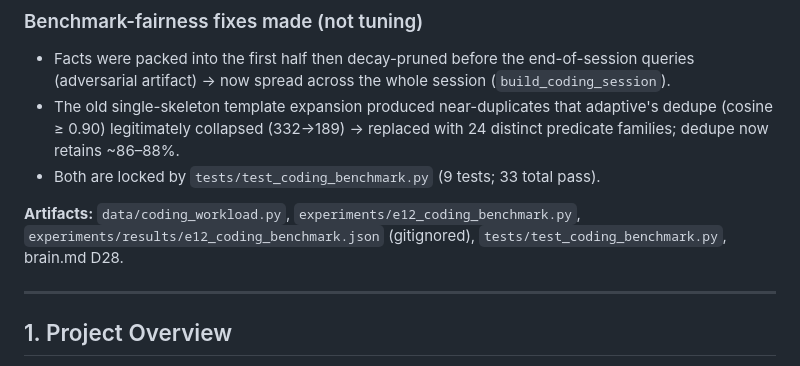
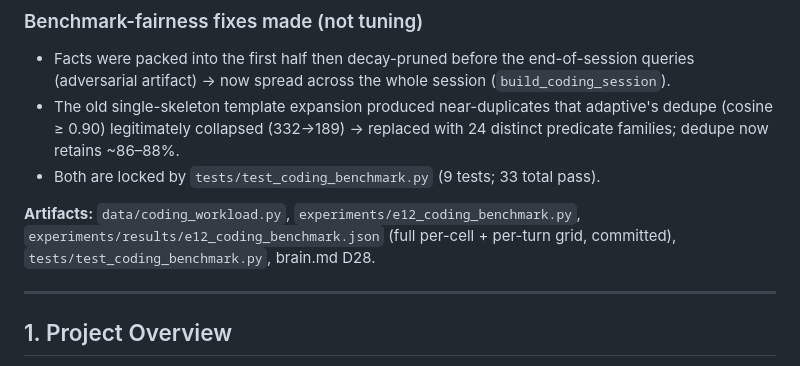
Before and after one commit to RishiMotwani/test248, a Markdown page: gsd_handoff.md, the part around the change. Drawn GitHub-style.

```diff
--- a/gsd_handoff.md
+++ b/gsd_handoff.md
@@ -72,7 +72,8 @@ is robust.
 - Both are locked by `tests/test_coding_benchmark.py` (9 tests; 33 total pass).
 
 **Artifacts:** `data/coding_workload.py`, `experiments/e12_coding_benchmark.py`,
-`experiments/results/e12_coding_benchmark.json` (gitignored), `tests/test_coding_benchmark.py`, brain.md D28.
+`experiments/results/e12_coding_benchmark.json` (full per-cell + per-turn grid, committed),
+`tests/test_coding_benchmark.py`, brain.md D28.
 
 ---
 
```
Also changed, not shown: gsd_review_files.md (+32 -6 lines).
